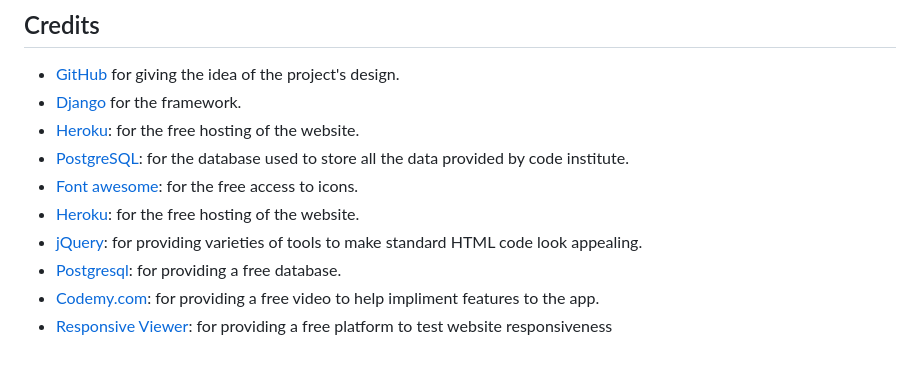
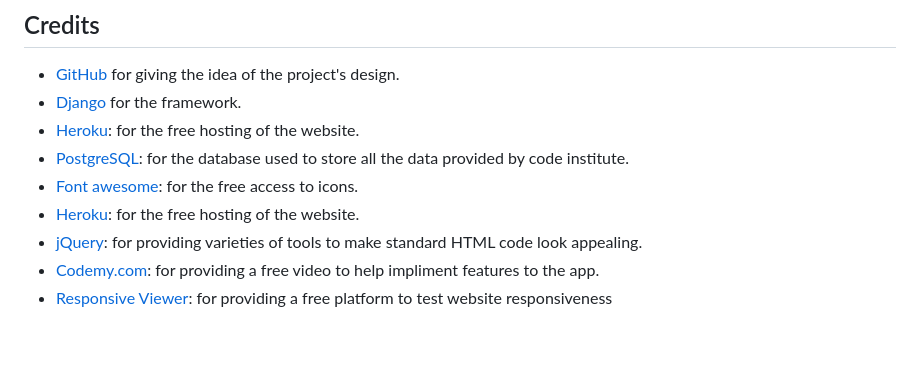
Before and after one commit to Jackevans47/f1-blog, a Markdown page: README.md, the part around the change. Drawn GitHub-style.

Commit message:
Edit credits section

```diff
--- a/README.md
+++ b/README.md
@@ -233,6 +233,5 @@ The color scheme of the application is based on the bold colors:
 - [Font awesome](https://fontawesome.com/): for the free access to icons.
 - [Heroku](https://www.heroku.com/): for the free hosting of the website.
 - [jQuery](https://jquery.com/): for providing varieties of tools to make standard HTML code look appealing.
-- [Postgresql](https://www.postgresql.org/): for providing a free database.
 - [Codemy.com](https://www.youtube.com/watch?v=N-PB-HMFmdo): for providing a free video to help impliment features to the app.
 - [Responsive Viewer](https://chrome.google.com/webstore/detail/responsive-viewer/inmopeiepgfljkpkidclfgbgbmfcennb/related?hl=en): for providing a free platform to test website responsiveness
```
